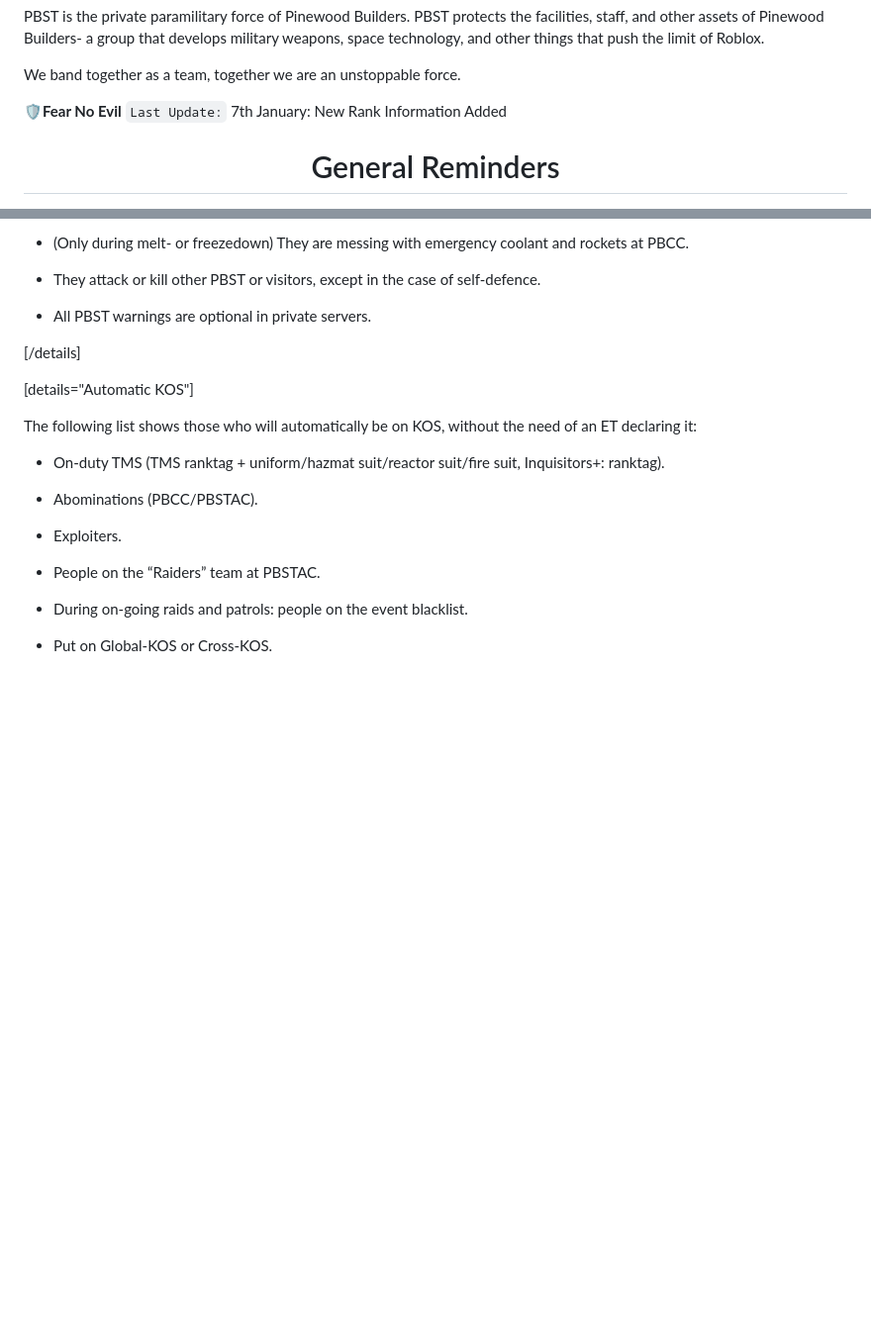
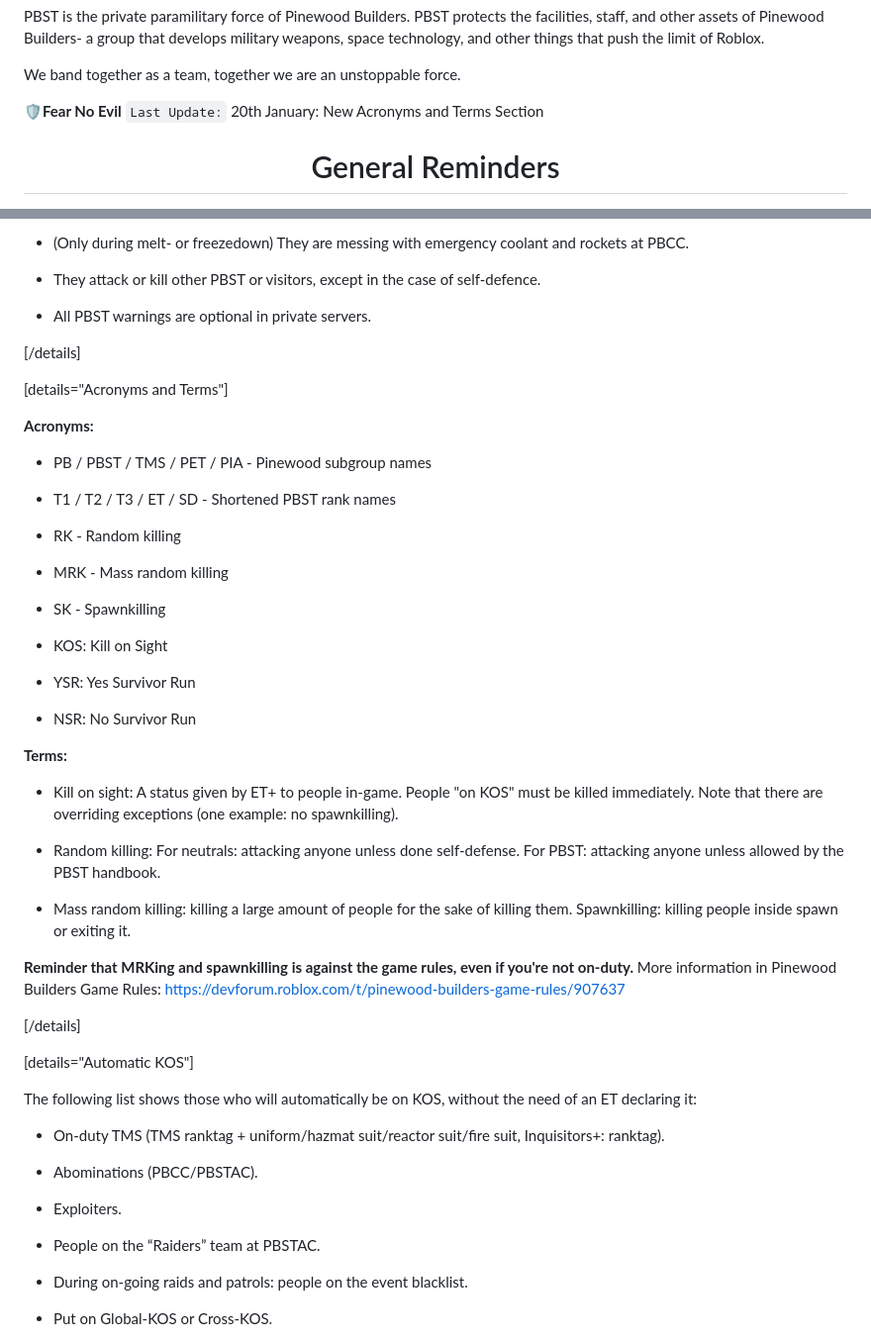
Before and after one commit to femou1/pb-handbooks, a Markdown page: pbst_handbook.md, 2 parts joined by grey strips. Shown at 99% size. GitHub-like rendering; blank space fills up the shorter version.

Commit message:
Handbook update for PBST

```diff
--- a/pbst_handbook.md
+++ b/pbst_handbook.md
@@ -15,8 +15,7 @@ PBST is the private paramilitary force of Pinewood Builders. PBST protects the f
 We band together as a team, together we are an unstoppable force.
 
 **🛡️Fear No Evil**
-`Last Update:` 7th January: New Rank Information Added
-
+`Last Update:` 20th January: New Acronyms and Terms Section
 
 <div align="center"><h1>General Reminders</h1></div>
 
@@ -125,6 +124,38 @@ There are some exceptions where you do not need to provide a warning before shoo
 * They attack or kill other PBST or visitors, except in the case of self-defence.
 
 * All PBST warnings are optional in private servers.
+
+[/details]
+
+[details="Acronyms and Terms"]
+
+**Acronyms:**
+- PB / PBST / TMS / PET / PIA - Pinewood subgroup names
+
+- T1 / T2 / T3 / ET / SD - Shortened PBST rank names
+
+- RK - Random killing
+
+- MRK - Mass random killing
+
+- SK - Spawnkilling
+
+- KOS: Kill on Sight
+
+- YSR: Yes Survivor Run
+
+- NSR: No Survivor Run
+
+**Terms:**
+- Kill on sight: A status given by ET+ to people in-game. People "on KOS" must be killed immediately. Note that there are overriding exceptions (one example: no spawnkilling).
+
+- Random killing: For neutrals: attacking anyone unless done self-defense. For PBST: attacking anyone unless allowed by the PBST handbook.
+
+- Mass random killing: killing a large amount of people for the sake of killing them.
+Spawnkilling: killing people inside spawn or exiting it.
+
+**Reminder that MRKing and spawnkilling is against the game rules, even if you're not on-duty.**
+More information in Pinewood Builders Game Rules: https://devforum.roblox.com/t/pinewood-builders-game-rules/907637
 
 [/details]
 
```
Also changed, not shown: other parts of pbst_handbook.md (+1 -1 lines).
